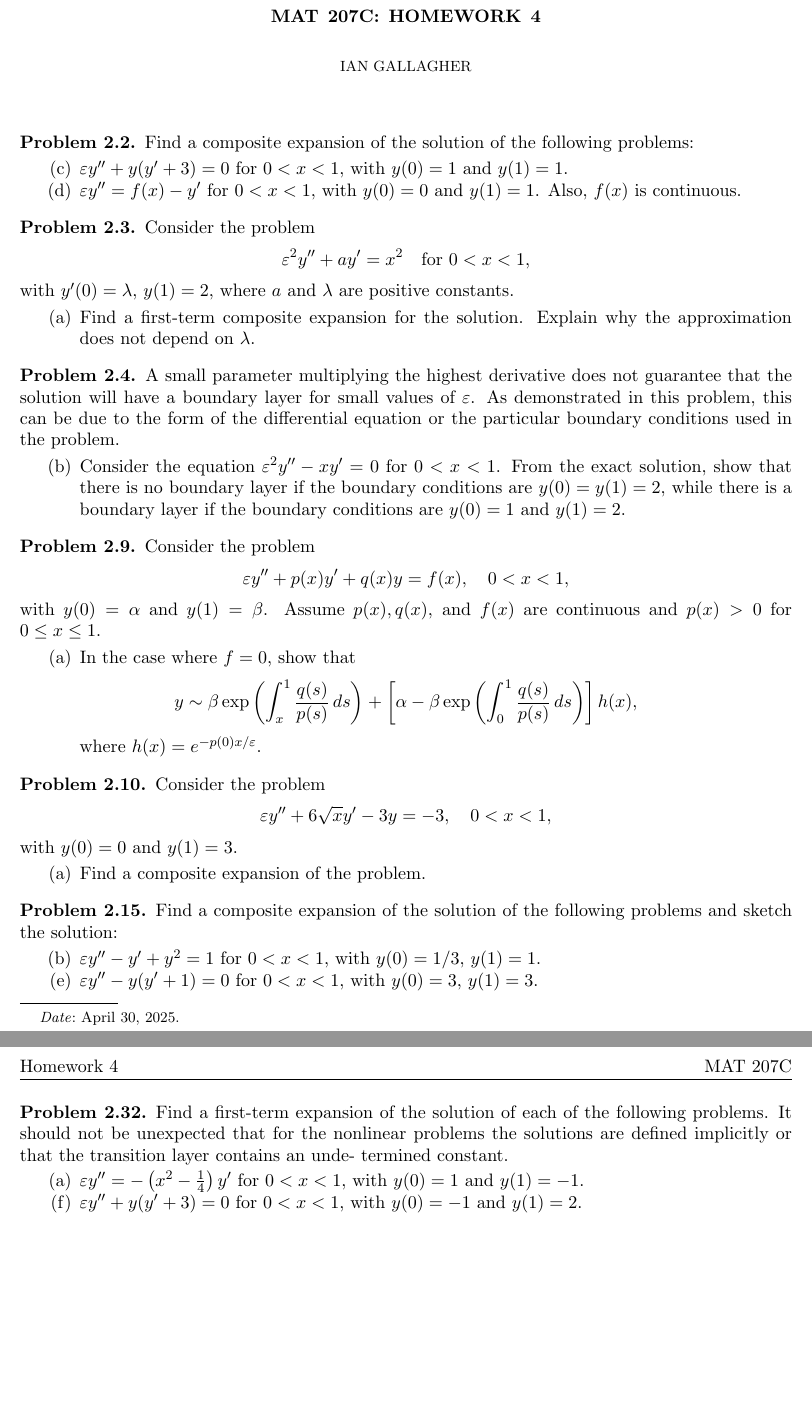
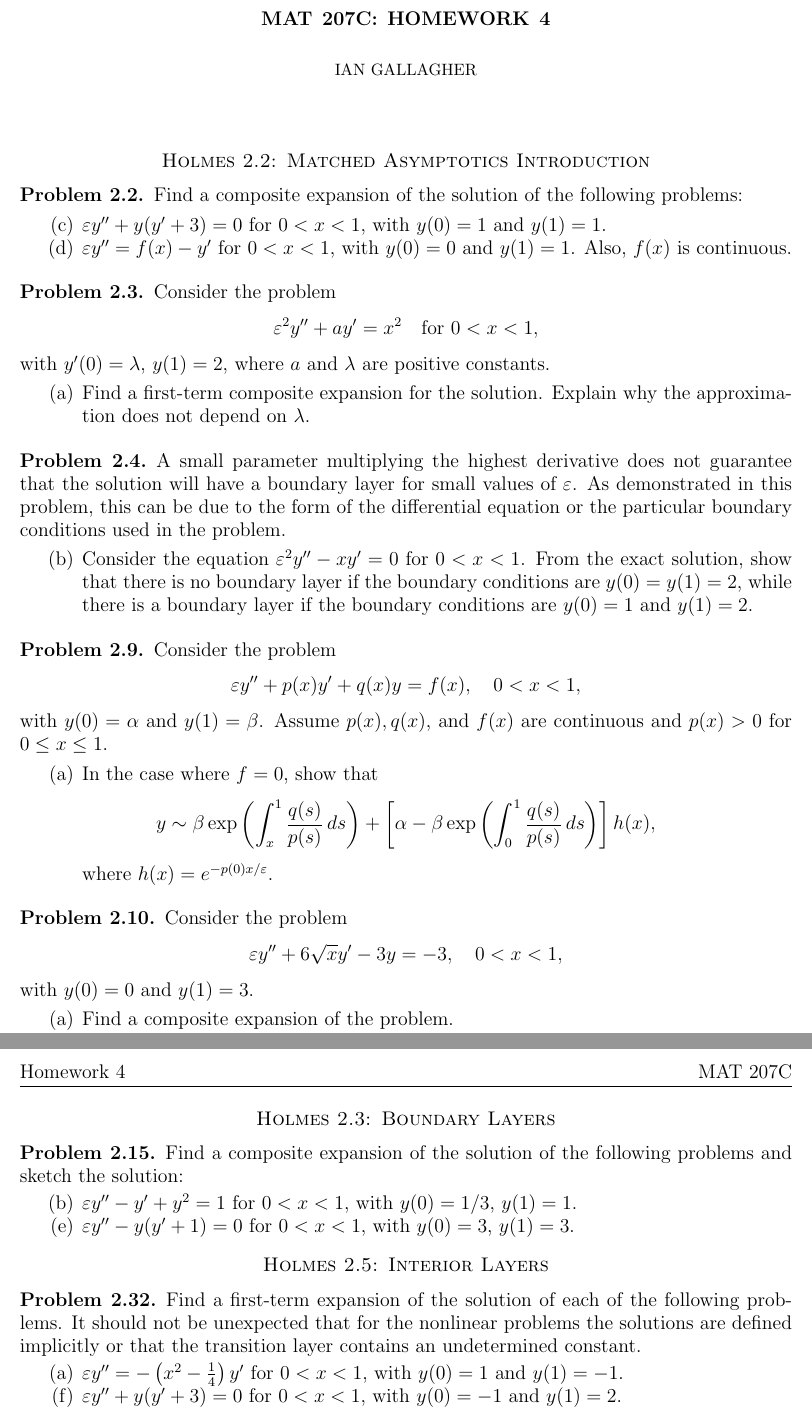
Before and after one commit to iangallagherm/mat207C, a LaTeX problem sheet (hw4/hw4.tex): two parts of pages 1 and 2 of 2, joined at a grey line, cut so that both start at the same text, the shorter picture padded with empty space. Compiled offline with pdfLaTeX.

Commit message:
Add sections

```diff
--- a/hw4/hw4.tex
+++ b/hw4/hw4.tex
@@ -1,4 +1,4 @@
-\documentclass[11pt]{amsart}
+\documentclass[12pt]{amsart}
 \usepackage{amsmath, amssymb, amsthm}
 \usepackage{enumitem}
 \usepackage{geometry}
@@ -9,8 +9,8 @@
 
 \setlength{\parskip}{0ex}
 \setlength{\parindent}{0pt}
-\setlength{\headheight}{13pt}
-\setlength{\footskip}{13pt}
+\setlength{\headheight}{14pt}
+\setlength{\footskip}{14pt}
 \pagestyle{fancy}
 \fancyhf{}
 \rhead{MAT 207C}
@@ -19,11 +19,12 @@
 
 \title{MAT 207C: Homework 4}
 \author{Ian Gallagher}
-\date{\today}
 
 \begin{document}
 
 \maketitle
+
+\section*{Holmes 2.2: Matched Asymptotics Introduction}
 
 \subsection*{Problem 2.2}
 Find a composite expansion of the solution of the following problems:
@@ -87,6 +88,8 @@ with $y(0) = 0$ and $y(1) = 3$.
   \item Find a composite expansion of the problem.
 \end{enumerate}
 
+\section*{Holmes 2.3: Boundary Layers}
+
 \subsection*{Problem 2.15}
 Find a composite expansion of the solution of the following problems
 and sketch the solution:
@@ -100,11 +103,13 @@ and sketch the solution:
     $y(1) = 3$.
 \end{enumerate}
 
+\section*{Holmes 2.5: Interior Layers}
+
 \subsection*{Problem 2.32}
 Find a first-term expansion of the solution of each of the following
 problems. It should not be unexpected that for the nonlinear problems the
-solutions are defined implicitly or that the transition layer contains an unde-
-termined constant.
+solutions are defined implicitly or that the transition layer contains an
+undetermined constant.
 \begin{enumerate}[label=(\alph*)]
   \item $\varepsilon y'' = -\left(x^2 - \tfrac{1}{4} \right)y'$ for $0 < x < 1$,
     with $y(0) = 1$ and $y(1) = -1$.
```
Also changed, not shown: hw4/hw4.pdf.
